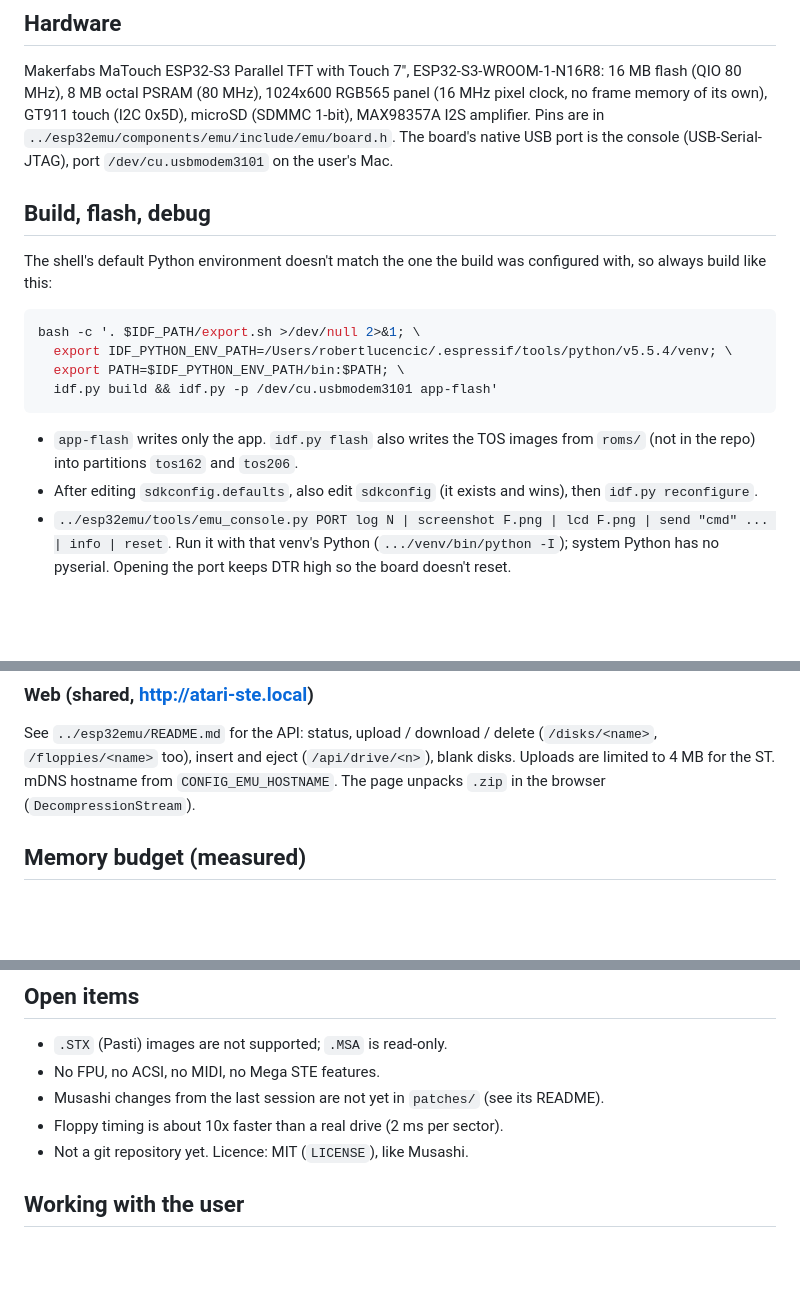
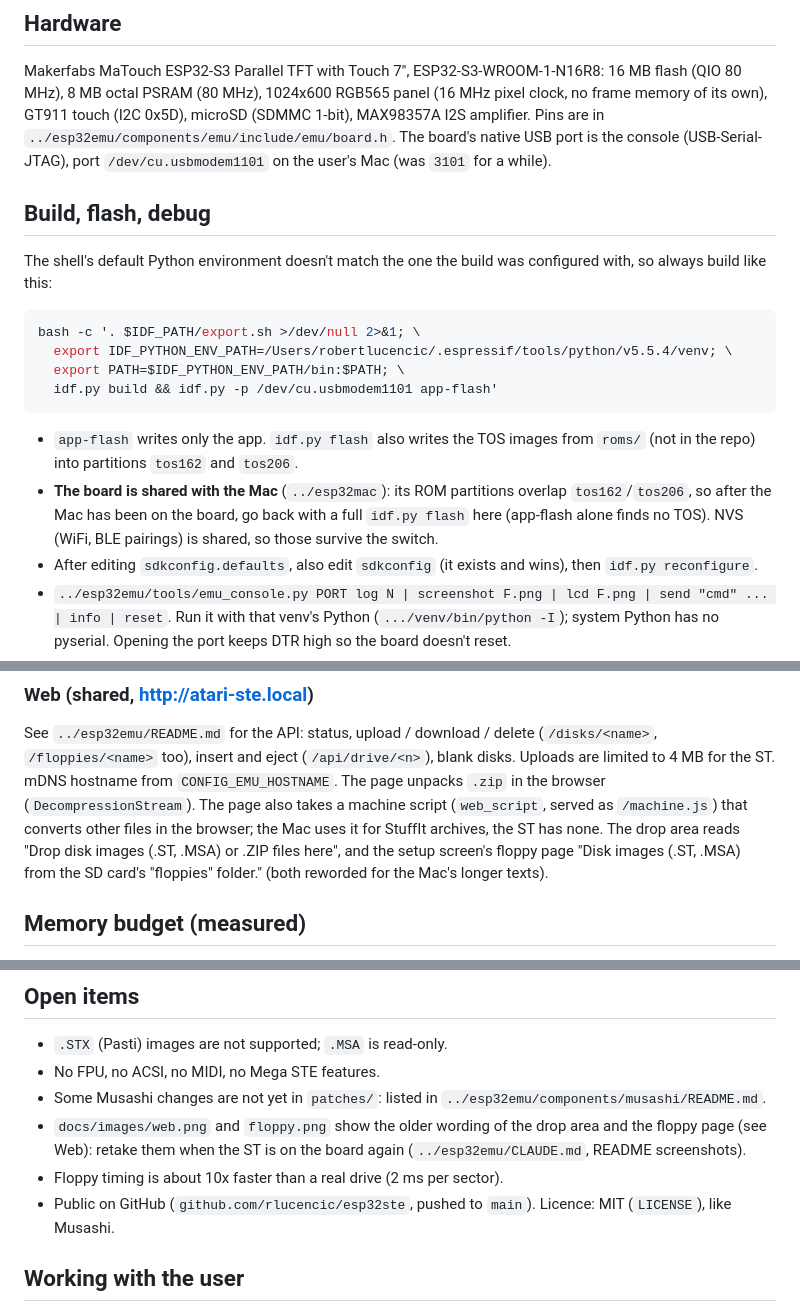
Before and after one commit to rlucencic/esp32ste, a Markdown page: CLAUDE.md, 3 parts joined by grey strips. Rendered like a GitHub page; blank space fills up the shorter version.

Commit message:
CLAUDE.md: today's work
Repositories and how the README screenshots are made (no private data:
status lines cut from the setup screen, example data on the web page),
the one-line Disks page lesson, the board shared between the ST and the
Mac, and the README images.

Co-Authored-By: Claude Opus 5.5 <noreply@anthropic.com>

````diff
--- a/CLAUDE.md
+++ b/CLAUDE.md
@@ -18,7 +18,7 @@ Makerfabs MaTouch ESP32-S3 Parallel TFT with Touch 7", ESP32-S3-WROOM-1-N16R8:
 microSD (SDMMC 1-bit), MAX98357A I2S amplifier. Pins are in
 `../esp32emu/components/emu/include/emu/board.h`.
 The board's native USB port is the console (USB-Serial-JTAG), port
-`/dev/cu.usbmodem3101` on the user's Mac.
+`/dev/cu.usbmodem1101` on the user's Mac (was `3101` for a while).
 
 ## Build, flash, debug
 
@@ -29,11 +29,15 @@ configured with, so always build like this:
 bash -c '. $IDF_PATH/export.sh >/dev/null 2>&1; \
   export IDF_PYTHON_ENV_PATH=/Users/robertlucencic/.espressif/tools/python/v5.5.4/venv; \
   export PATH=$IDF_PYTHON_ENV_PATH/bin:$PATH; \
-  idf.py build && idf.py -p /dev/cu.usbmodem3101 app-flash'
+  idf.py build && idf.py -p /dev/cu.usbmodem1101 app-flash'
 ```
 
 - `app-flash` writes only the app. `idf.py flash` also writes the TOS images
   from `roms/` (not in the repo) into partitions `tos162` and `tos206`.
+- **The board is shared with the Mac** (`../esp32mac`): its ROM partitions
+  overlap `tos162`/`tos206`, so after the Mac has been on the board, go
+  back with a full `idf.py flash` here (app-flash alone finds no TOS). NVS
+  (WiFi, BLE pairings) is shared, so those survive the switch.
 - After editing `sdkconfig.defaults`, also edit `sdkconfig` (it exists and
   wins), then `idf.py reconfigure`.
 - `../esp32emu/tools/emu_console.py PORT log N | screenshot F.png | lcd F.png | send "cmd" ... | info | reset`.
@@ -134,7 +138,12 @@ See `../esp32emu/README.md` for the API: status, upload / download /
 delete (`/disks/<name>`, `/floppies/<name>` too), insert and eject
 (`/api/drive/<n>`), blank disks. Uploads are limited to 4 MB for the ST.
 mDNS hostname from `CONFIG_EMU_HOSTNAME`. The page unpacks `.zip` in the
-browser (`DecompressionStream`).
+browser (`DecompressionStream`). The page also takes a machine script
+(`web_script`, served as `/machine.js`) that converts other files in the
+browser; the Mac uses it for StuffIt archives, the ST has none. The drop
+area reads "Drop disk images (.ST, .MSA) or .ZIP files here", and the
+setup screen's floppy page "Disk images (.ST, .MSA) from the SD card's
+"floppies" folder." (both reworded for the Mac's longer texts).
 
 ## Memory budget (measured)
 
@@ -205,10 +214,14 @@ buffers, screen dumps, the serial port) are in `../esp32emu/CLAUDE.md`.
 
 - `.STX` (Pasti) images are not supported; `.MSA` is read-only.
 - No FPU, no ACSI, no MIDI, no Mega STE features.
-- Musashi changes from the last session are not yet in `patches/` (see its
-  README).
+- Some Musashi changes are not yet in `patches/`: listed in
+  `../esp32emu/components/musashi/README.md`.
+- `docs/images/web.png` and `floppy.png` show the older wording of the drop
+  area and the floppy page (see Web): retake them when the ST is on the
+  board again (`../esp32emu/CLAUDE.md`, README screenshots).
 - Floppy timing is about 10x faster than a real drive (2 ms per sector).
-- Not a git repository yet. Licence: MIT (`LICENSE`), like Musashi.
+- Public on GitHub (`github.com/rlucencic/esp32ste`, pushed to `main`).
+  Licence: MIT (`LICENSE`), like Musashi.
 
 ## Working with the user
 
````
